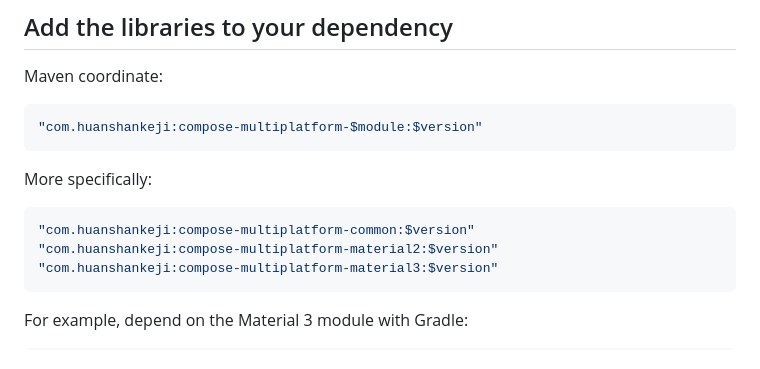
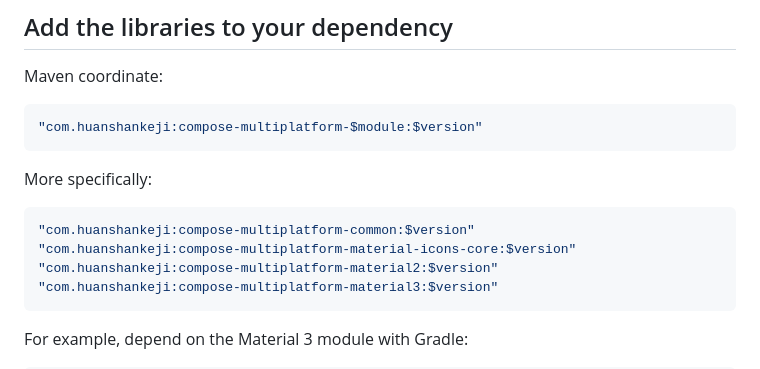
Before and after one commit to huanshankeji/compose-multiplatform-material, a Markdown page: README.md, the part around the change. Rendered like a GitHub page.

````diff
--- a/README.md
+++ b/README.md
@@ -117,6 +117,7 @@ Maven coordinate:
 More specifically:
 ```kotlin
 "com.huanshankeji:compose-multiplatform-common:$version"
+"com.huanshankeji:compose-multiplatform-material-icons-core:$version"
 "com.huanshankeji:compose-multiplatform-material2:$version"
 "com.huanshankeji:compose-multiplatform-material3:$version"
 ```
````
